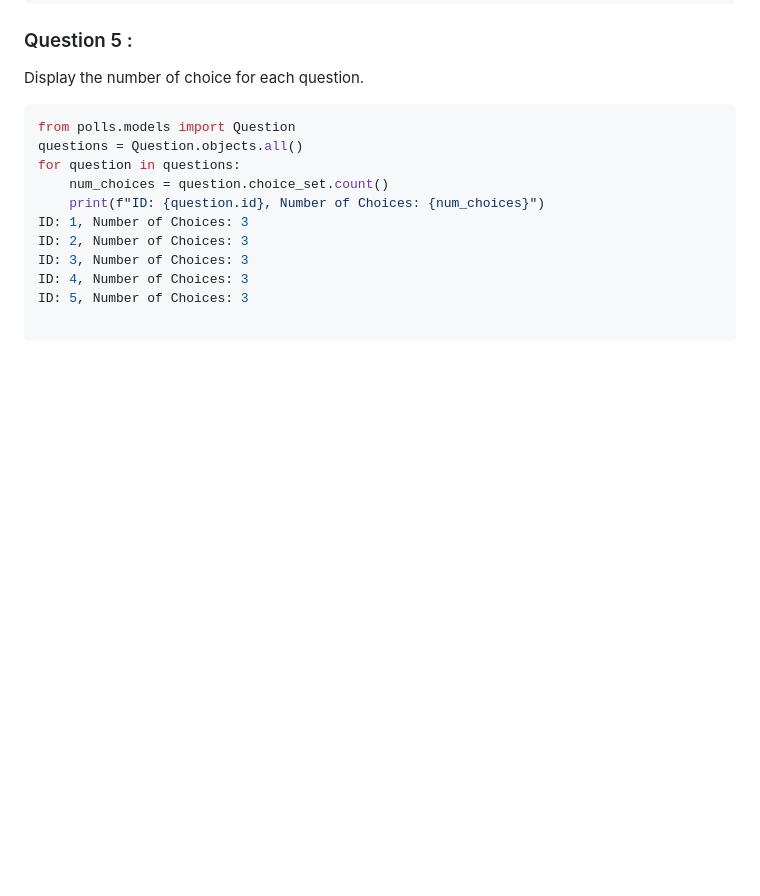
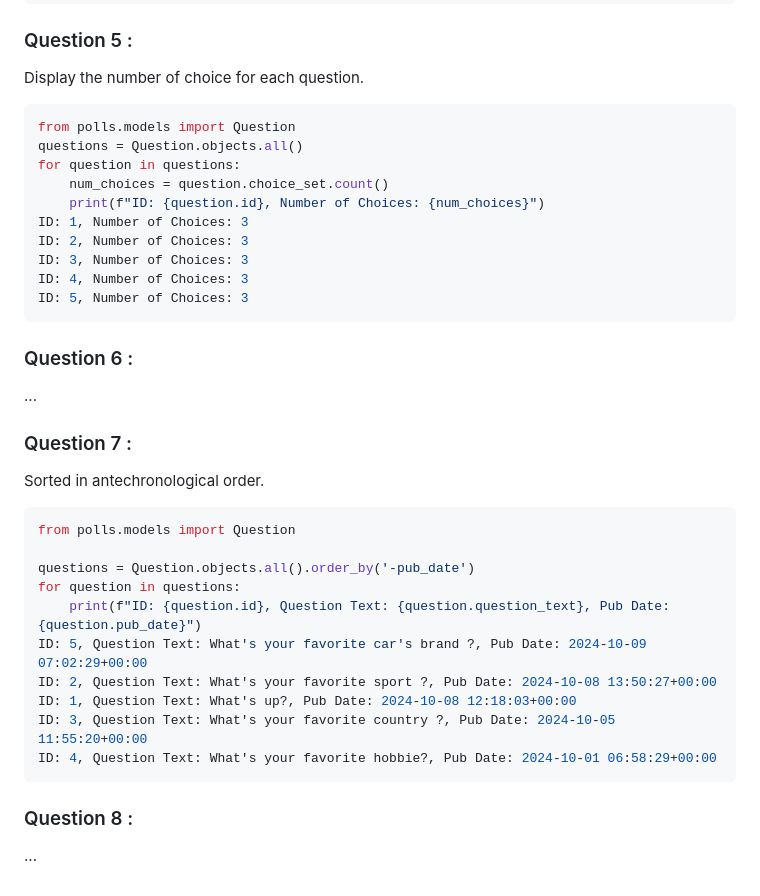
Before and after one commit to johandeschamps/django_tuto, a Markdown page: README.md, the part around the change. GitHub-like rendering; blank space fills up the shorter version.

Commit message:
add 2222 question 7

`````diff
--- a/README.md
+++ b/README.md
@@ -127,5 +127,29 @@ ID: 2, Number of Choices: 3
 ID: 3, Number of Choices: 3
 ID: 4, Number of Choices: 3
 ID: 5, Number of Choices: 3
+````
 
+### Question 6 :
+
+...
+
+### Question 7 :
+
+Sorted in antechronological order.
+
+````python
+from polls.models import Question
+
+questions = Question.objects.all().order_by('-pub_date')
+for question in questions:
+    print(f"ID: {question.id}, Question Text: {question.question_text}, Pub Date: {question.pub_date}")
+ID: 5, Question Text: What's your favorite car's brand ?, Pub Date: 2024-10-09 07:02:29+00:00
+ID: 2, Question Text: What's your favorite sport ?, Pub Date: 2024-10-08 13:50:27+00:00
+ID: 1, Question Text: What's up?, Pub Date: 2024-10-08 12:18:03+00:00
+ID: 3, Question Text: What's your favorite country ?, Pub Date: 2024-10-05 11:55:20+00:00
+ID: 4, Question Text: What's your favorite hobbie?, Pub Date: 2024-10-01 06:58:29+00:00
 ````
+
+### Question 8 :
+
+...
`````
